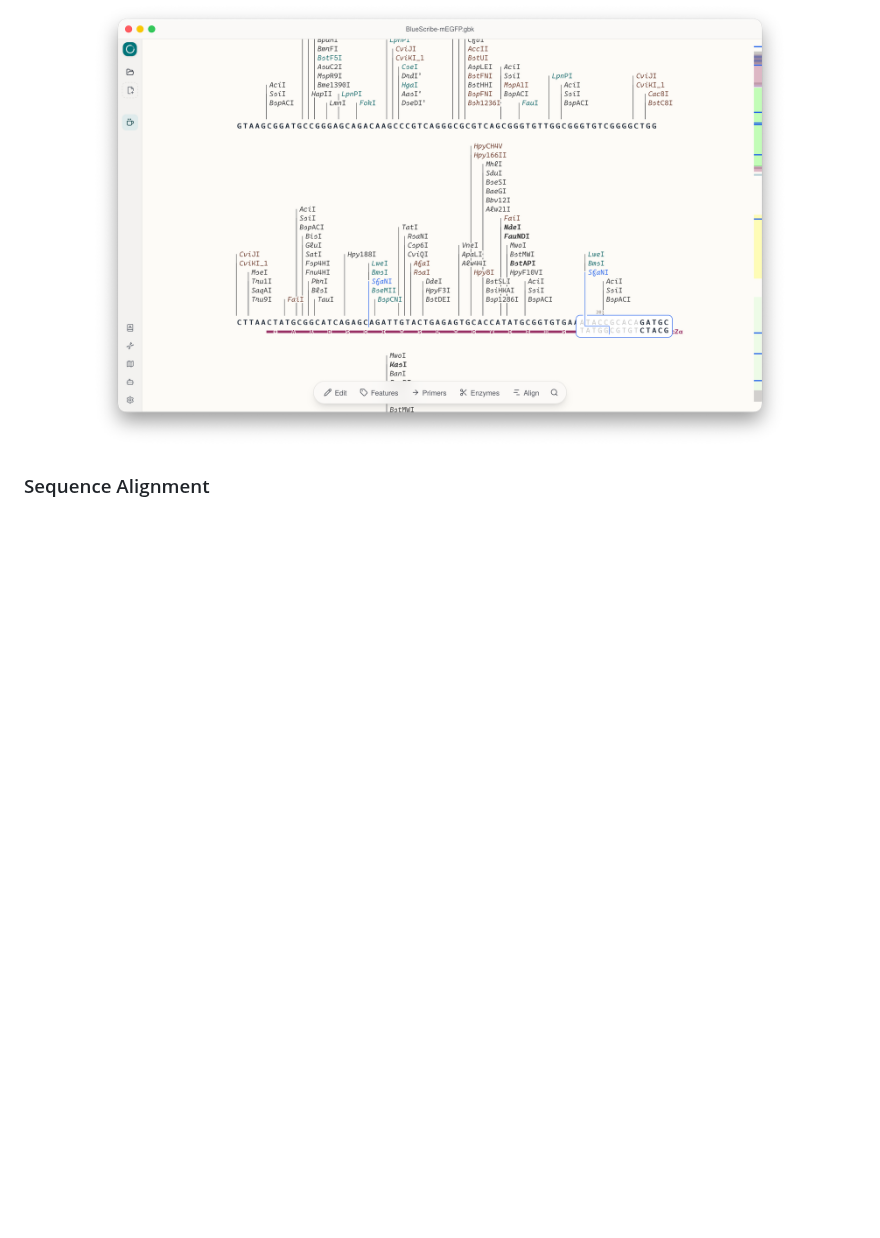
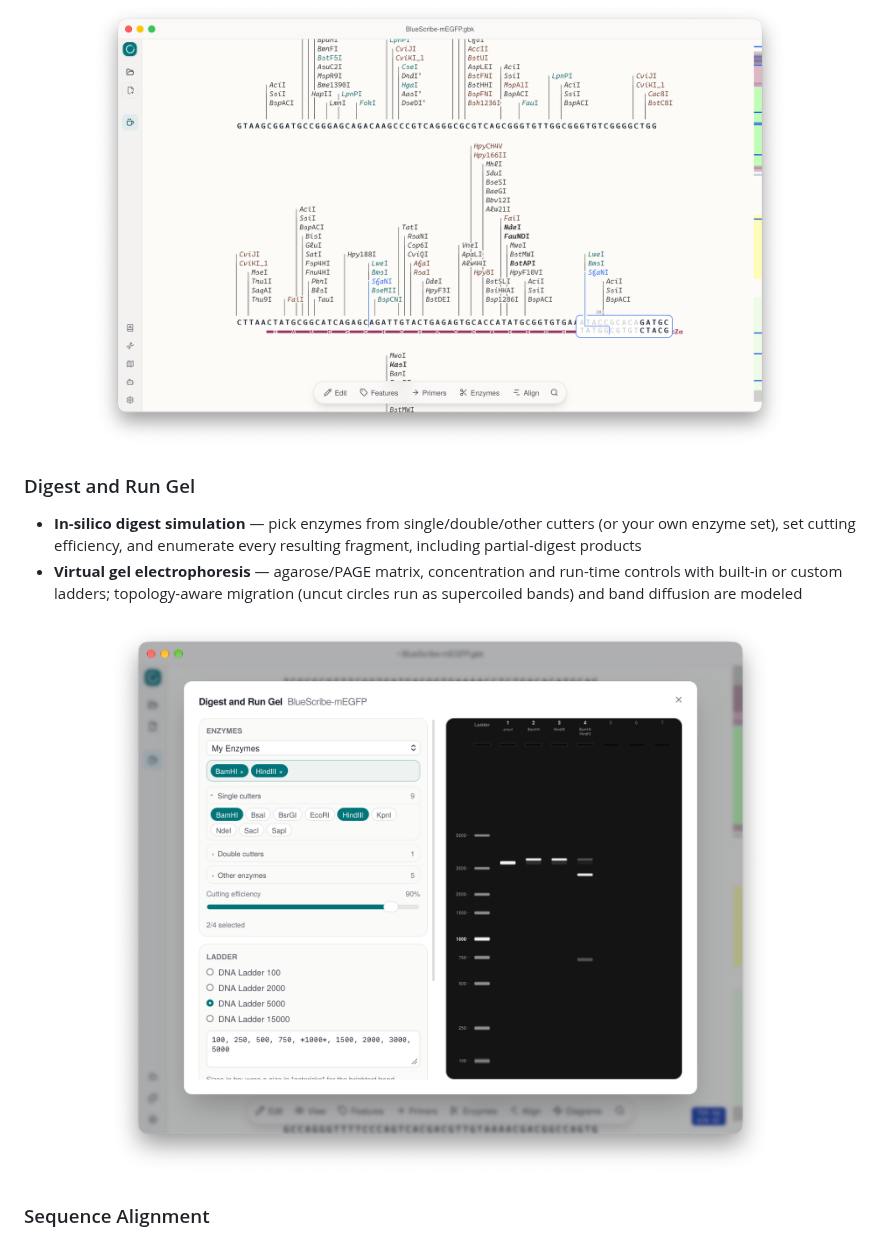
Before and after one commit to dl-li/LibreGene, a Markdown page: README.md, the part around the change. GitHub-like rendering; pictures changed too: screenshots/digest-and-run-gel.png (added); blank space fills up the shorter version.

Commit message:
docs: add Digest and Run Gel section with screenshot to READMEs

```diff
--- a/README.md
+++ b/README.md
@@ -63,6 +63,15 @@ A lightweight cross-platform desktop plasmid editor. SVG rendering, feature anno
 
 <p align="center">
   <img src="screenshots/enzymes.png" alt="Restriction enzyme view" width="700" />
+</p>
+
+### Digest and Run Gel
+
+- **In-silico digest simulation** — pick enzymes from single/double/other cutters (or your own enzyme set), set cutting efficiency, and enumerate every resulting fragment, including partial-digest products
+- **Virtual gel electrophoresis** — agarose/PAGE matrix, concentration and run-time controls with built-in or custom ladders; topology-aware migration (uncut circles run as supercoiled bands) and band diffusion are modeled
+
+<p align="center">
+  <img src="screenshots/digest-and-run-gel.png" alt="Digest and Run Gel simulation" width="700" />
 </p>
 
 ### Sequence Alignment
```
Also changed, not shown: README.zh-CN.md (+9 -0 lines).
